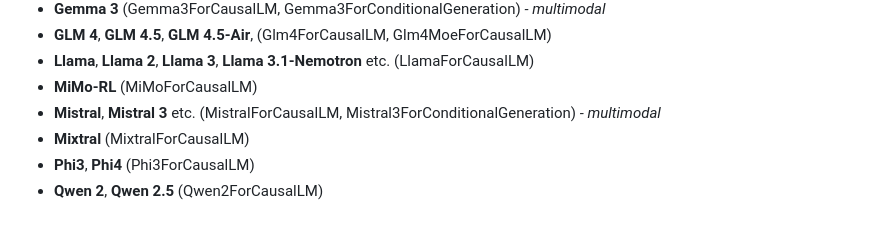
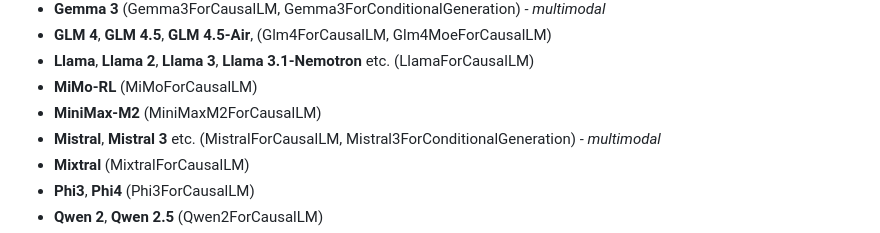
Before and after one commit to turboderp-org/exllamav3, a Markdown page: README.md, the part around the change. GitHub-like rendering.

```diff
--- a/README.md
+++ b/README.md
@@ -38,6 +38,7 @@ The official and recommended backend server for ExLlamaV3 is [TabbyAPI](https://
 - **GLM 4**, **GLM 4.5**, **GLM 4.5-Air**, (Glm4ForCausalLM, Glm4MoeForCausalLM)
 - **Llama**, **Llama 2**, **Llama 3**, **Llama 3.1-Nemotron** etc. (LlamaForCausalLM)
 - **MiMo-RL** (MiMoForCausalLM)
+- **MiniMax-M2** (MiniMaxM2ForCausalLM)
 - **Mistral**, **Mistral 3** etc. (MistralForCausalLM, Mistral3ForConditionalGeneration) *- multimodal*
 - **Mixtral** (MixtralForCausalLM)
 - **Phi3**, **Phi4** (Phi3ForCausalLM)
```
